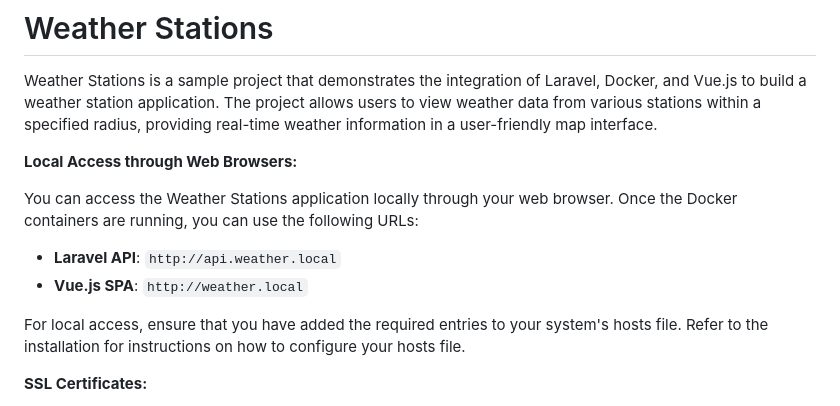
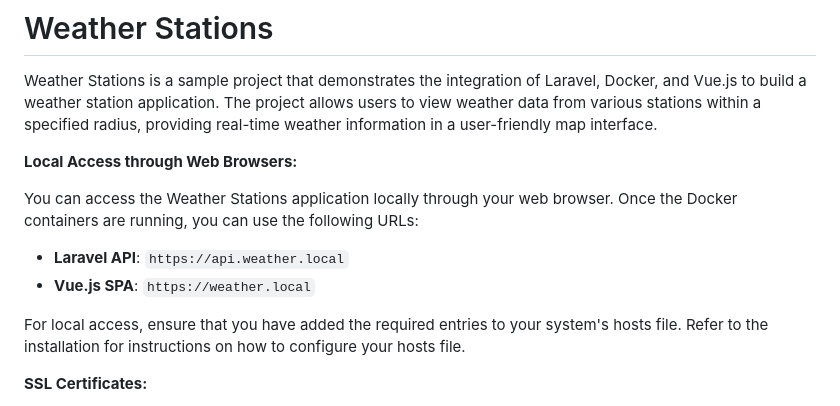
Before and after one commit to usmykyta/weather-stations, a Markdown page: README.md, the part around the change. GitHub-like rendering.

```diff
--- a/README.md
+++ b/README.md
@@ -6,8 +6,8 @@ Weather Stations is a sample project that demonstrates the integration of Larave
 
 You can access the Weather Stations application locally through your web browser. Once the Docker containers are running, you can use the following URLs:
 
-- **Laravel API**: `http://api.weather.local`
-- **Vue.js SPA**: `http://weather.local`
+- **Laravel API**: `https://api.weather.local`
+- **Vue.js SPA**: `https://weather.local`
 
 For local access, ensure that you have added the required entries to your system's hosts file. Refer to the installation for instructions on how to configure your hosts file.
 
```
